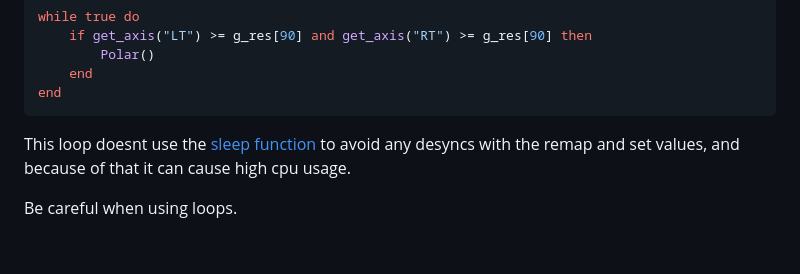
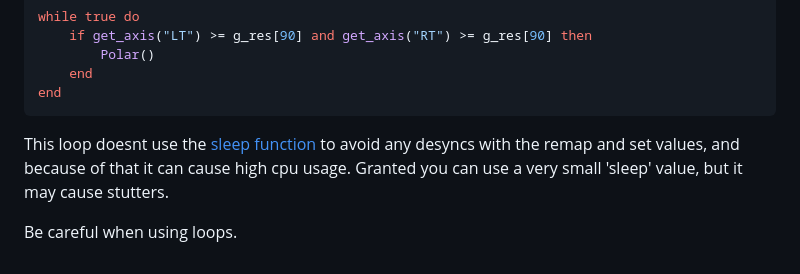
Before and after one commit to zKiwiko/Astral, a Markdown page: README.md, the part around the change. Rendered like a GitHub page.

````diff
--- a/README.md
+++ b/README.md
@@ -287,6 +287,6 @@ while true do
     end
 end
 ```
-This loop doesnt use the [sleep function](#sleep) to avoid any desyncs with the remap and set values, and because of that it can cause high cpu usage.
+This loop doesnt use the [sleep function](#sleep) to avoid any desyncs with the remap and set values, and because of that it can cause high cpu usage. Granted you can use a very small 'sleep' value, but it may cause stutters.
 
 Be careful when using loops.
````
